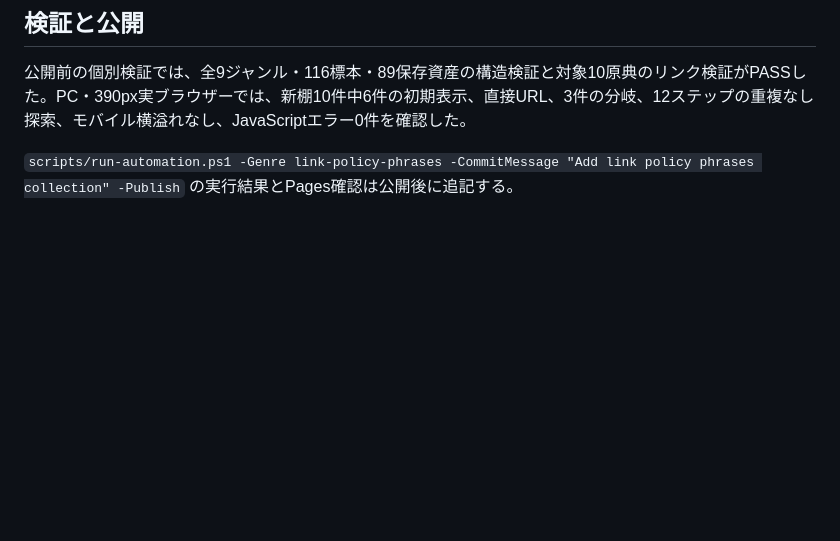
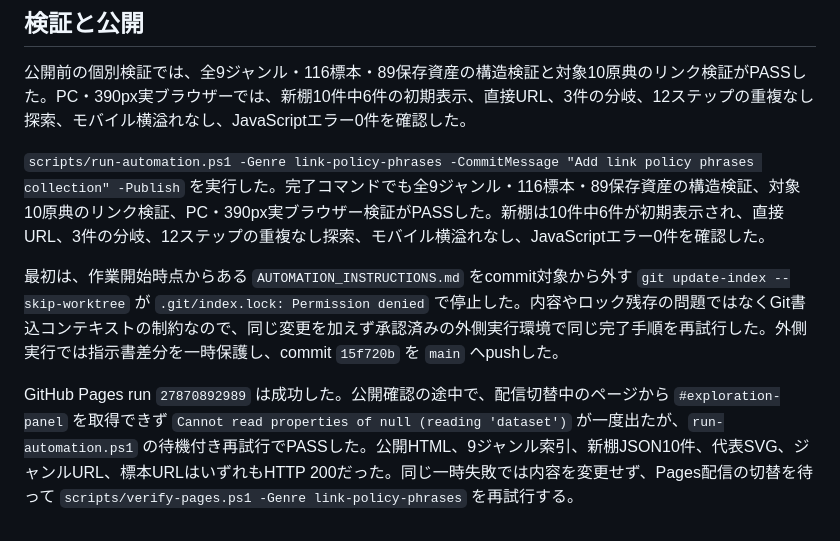
Before and after one commit to umedakouki/internet-fragments, a Markdown page: diary/2026-06-20.md, the part around the change. GitHub-like rendering; blank space fills up the shorter version.

Commit message:
Record link policy collection deployment

```diff
--- a/diary/2026-06-20.md
+++ b/diary/2026-06-20.md
@@ -28,4 +28,8 @@
 
 公開前の個別検証では、全9ジャンル・116標本・89保存資産の構造検証と対象10原典のリンク検証がPASSした。PC・390px実ブラウザーでは、新棚10件中6件の初期表示、直接URL、3件の分岐、12ステップの重複なし探索、モバイル横溢れなし、JavaScriptエラー0件を確認した。
 
-`scripts/run-automation.ps1 -Genre link-policy-phrases -CommitMessage "Add link policy phrases collection" -Publish` の実行結果とPages確認は公開後に追記する。
+`scripts/run-automation.ps1 -Genre link-policy-phrases -CommitMessage "Add link policy phrases collection" -Publish` を実行した。完了コマンドでも全9ジャンル・116標本・89保存資産の構造検証、対象10原典のリンク検証、PC・390px実ブラウザー検証がPASSした。新棚は10件中6件が初期表示され、直接URL、3件の分岐、12ステップの重複なし探索、モバイル横溢れなし、JavaScriptエラー0件を確認した。
+
+最初は、作業開始時点からある `AUTOMATION_INSTRUCTIONS.md` をcommit対象から外す `git update-index --skip-worktree` が `.git/index.lock: Permission denied` で停止した。内容やロック残存の問題ではなくGit書込コンテキストの制約なので、同じ変更を加えず承認済みの外側実行環境で同じ完了手順を再試行した。外側実行では指示書差分を一時保護し、commit `15f720b` を `main` へpushした。
+
+GitHub Pages run `27870892989` は成功した。公開確認の途中で、配信切替中のページから `#exploration-panel` を取得できず `Cannot read properties of null (reading 'dataset')` が一度出たが、`run-automation.ps1` の待機付き再試行でPASSした。公開HTML、9ジャンル索引、新棚JSON10件、代表SVG、ジャンルURL、標本URLはいずれもHTTP 200だった。同じ一時失敗では内容を変更せず、Pages配信の切替を待って `scripts/verify-pages.ps1 -Genre link-policy-phrases` を再試行する。
```
